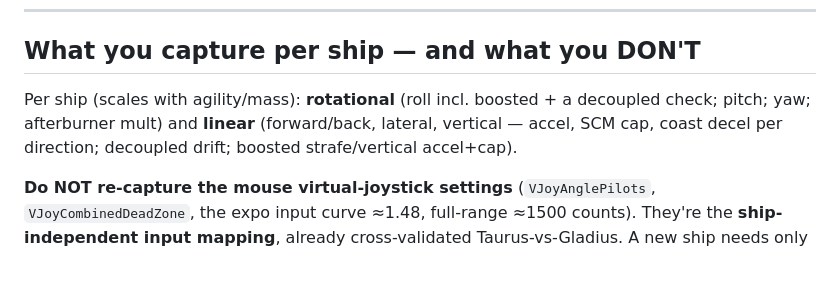
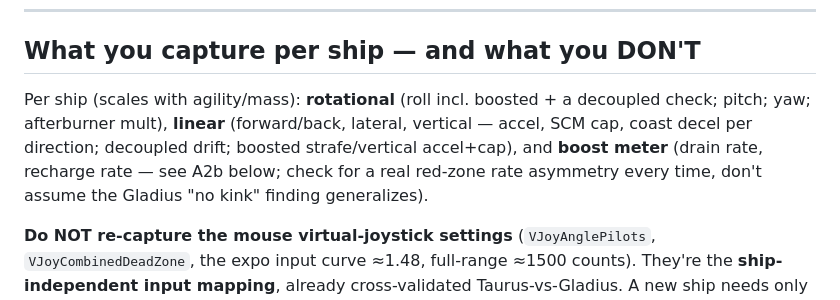
Before and after one commit to emcodem/sc_webgl, a Markdown page: capture/PLAYBOOK.md, the part around one of its changes. Rendered like a GitHub page; blank space fills up the shorter version.

```diff
--- a/capture/PLAYBOOK.md
+++ b/capture/PLAYBOOK.md
@@ -22,8 +22,10 @@ material: `BLUEPRINT.md` ("Roll capture", "Gotchas", "OBS backend setup") for me
 ## What you capture per ship — and what you DON'T
 
 Per ship (scales with agility/mass): **rotational** (roll incl. boosted + a decoupled check; pitch;
-yaw; afterburner mult) and **linear** (forward/back, lateral, vertical — accel, SCM cap, coast decel
-per direction; decoupled drift; boosted strafe/vertical accel+cap).
+yaw; afterburner mult), **linear** (forward/back, lateral, vertical — accel, SCM cap, coast decel
+per direction; decoupled drift; boosted strafe/vertical accel+cap), and **boost meter** (drain rate,
+recharge rate — see A2b below; check for a real red-zone rate asymmetry every time, don't assume the
+Gladius "no kink" finding generalizes).
 
 **Do NOT re-capture the mouse virtual-joystick settings** (`VJoyAnglePilots`, `VJoyCombinedDeadZone`,
 the expo input curve ≈1.48, full-range ≈1500 counts). They're the **ship-independent input mapping**,
```
Also changed, not shown: other parts of capture/PLAYBOOK.md (+37 -1 lines).
